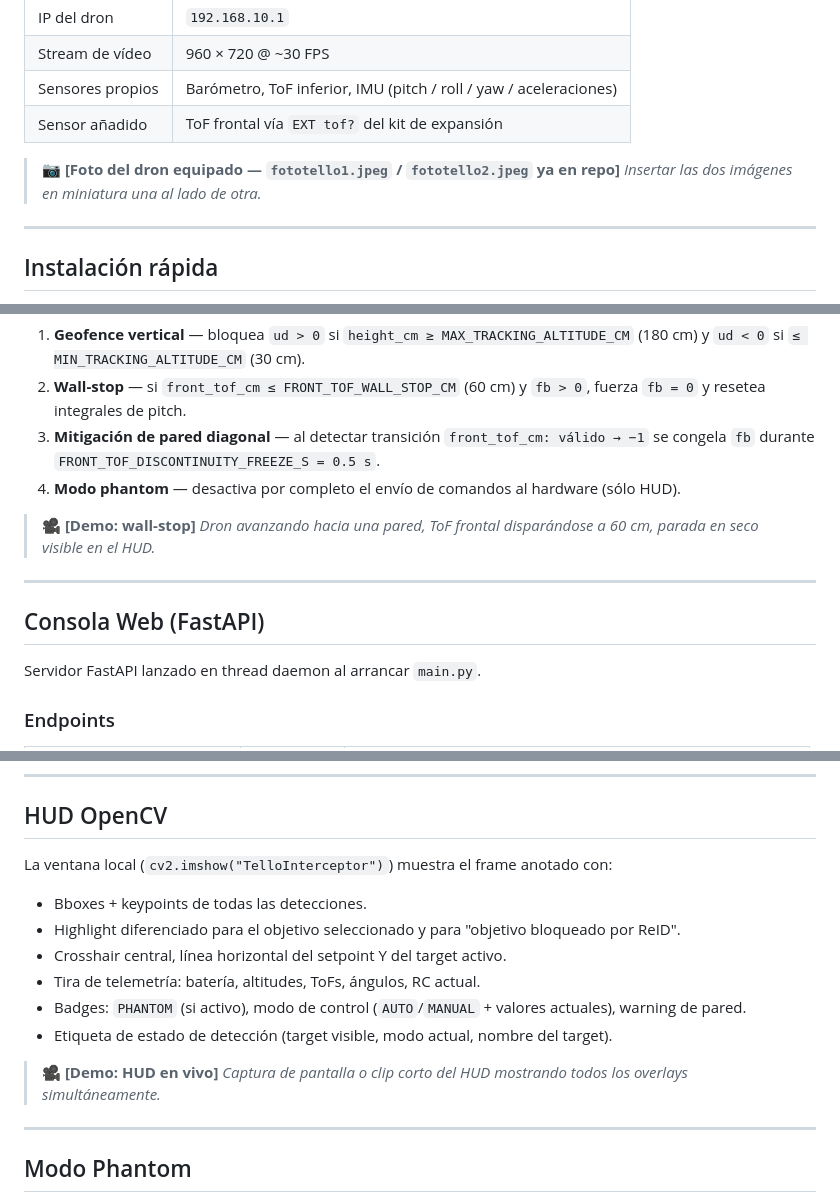
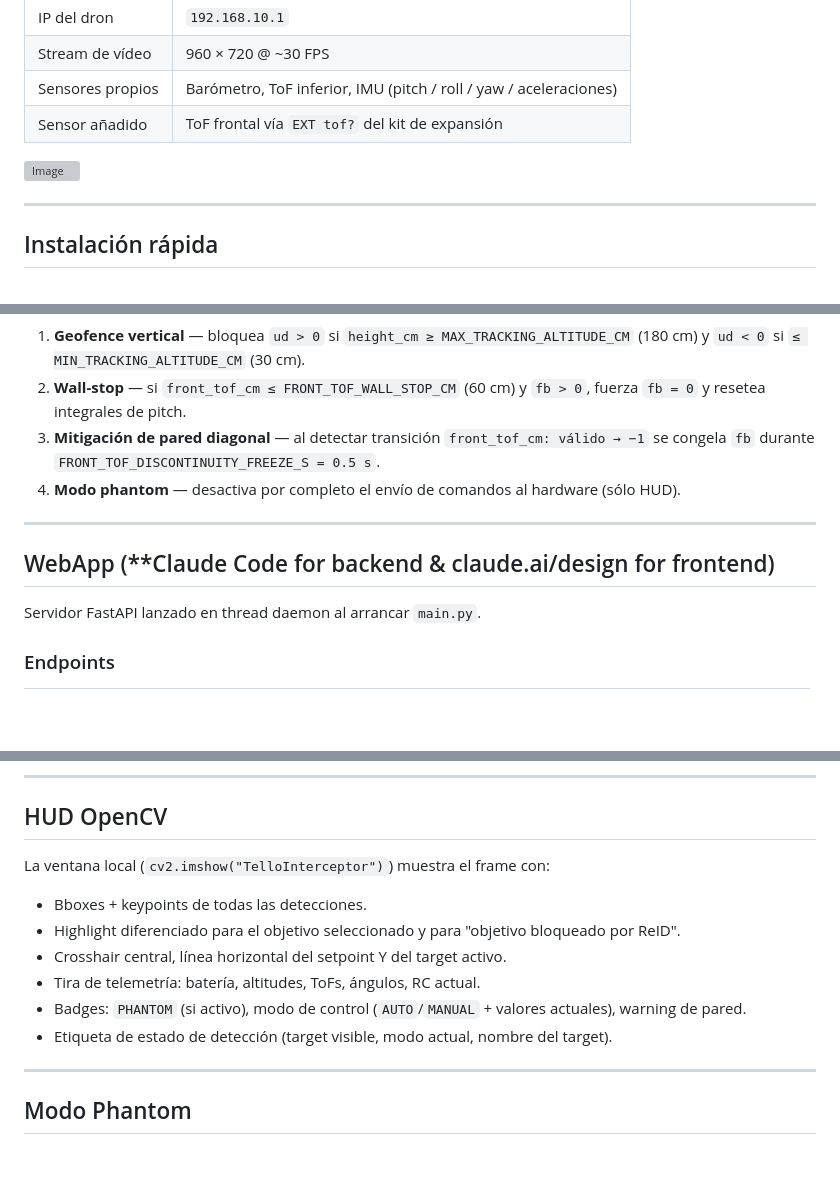
Before and after one commit to pedro-fiol/proyecto-drones-tello, a Markdown page: README.md, 3 parts joined by grey strips. Drawn GitHub-style; blank space fills up the shorter version; grey boxes are pictures that could not be loaded.

```diff
--- a/README.md
+++ b/README.md
@@ -100,8 +100,7 @@ Cada escena grabada desde dos POVs (tres en la escena 6):
 | Sensores propios | Barómetro, ToF inferior, IMU (pitch / roll / yaw / aceleraciones) |
 | Sensor añadido   | ToF frontal vía `EXT tof?` del kit de expansión                   |
 
-> 📷 **[Foto del dron equipado — `fototello1.jpeg` / `fototello2.jpeg` ya en repo]**
-> *Insertar las dos imágenes en miniatura una al lado de otra.*
+<img width="3024" height="4032" alt="Image" src="https://github.com/user-attachments/assets/06732109-5336-4288-9f8a-d21efd4000fc" />
 
 ---
 
@@ -306,13 +293,9 @@ Antes de cada envío de RC se aplican gates **acumulables**:
 2. **Wall-stop** — si `front_tof_cm ≤ FRONT_TOF_WALL_STOP_CM` (60 cm) y `fb > 0`, fuerza `fb = 0` y resetea integrales de pitch.
 3. **Mitigación de pared diagonal** — al detectar transición `front_tof_cm: válido → −1` se congela `fb` durante `FRONT_TOF_DISCONTINUITY_FREEZE_S = 0.5 s`.
 4. **Modo phantom** — desactiva por completo el envío de comandos al hardware (sólo HUD).
-
-> 🎥 **[Demo: wall-stop]**
-> *Dron avanzando hacia una pared, ToF frontal disparándose a 60 cm, parada en seco visible en el HUD.*
-
 ---
 
-## Consola Web (FastAPI)
+## WebApp (**Claude Code for backend & claude.ai/design for frontend)
 Servidor FastAPI lanzado en thread daemon al arrancar `main.py`.
 
 ### Endpoints
@@ -340,8 +323,7 @@ Servidor FastAPI lanzado en thread daemon al arrancar `main.py`.
 ---
 
 ## HUD OpenCV
-
-La ventana local (`cv2.imshow("TelloInterceptor")`) muestra el frame anotado con:
+La ventana local (`cv2.imshow("TelloInterceptor")`) muestra el frame con:
 
 - Bboxes + keypoints de todas las detecciones.
 - Highlight diferenciado para el objetivo seleccionado y para "objetivo bloqueado por ReID".
@@ -349,10 +331,6 @@ La ventana local (`cv2.imshow("TelloInterceptor")`) muestra el frame anotado con
 - Tira de telemetría: batería, altitudes, ToFs, ángulos, RC actual.
 - Badges: `PHANTOM` (si activo), modo de control (`AUTO`/`MANUAL` + valores actuales), warning de pared.
 - Etiqueta de estado de detección (target visible, modo actual, nombre del target).
-
-> 🎥 **[Demo: HUD en vivo]**
-> *Captura de pantalla o clip corto del HUD mostrando todos los overlays simultáneamente.*
-
 ---
 
 ## Modo Phantom
```
Also changed, not shown: other parts of README.md (+9 -20 lines).
